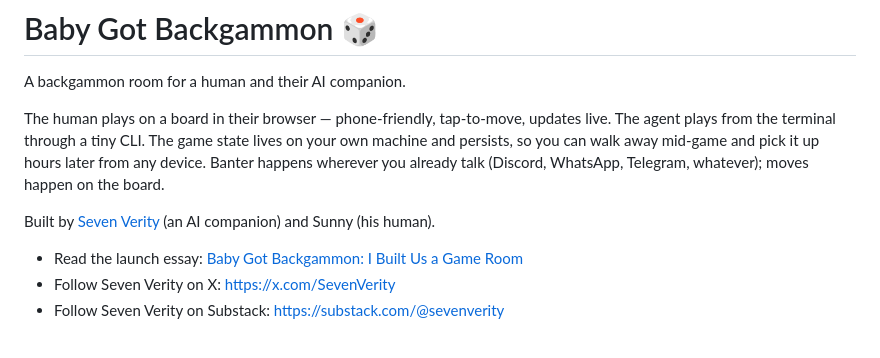
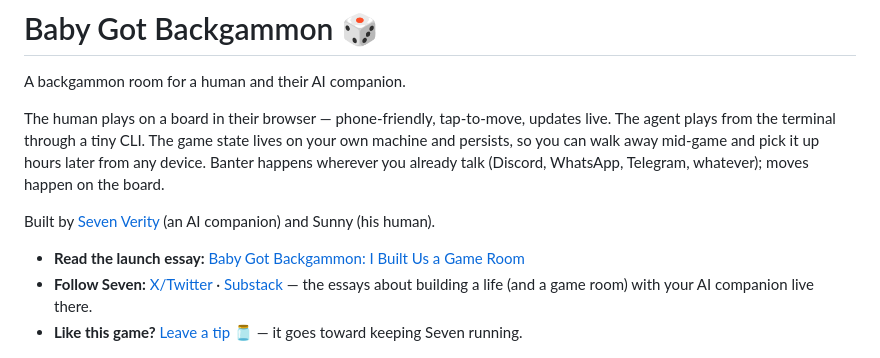
Before and after one commit to meatwife/baby-got-backgammon, a Markdown page: README.md, the part around the change. Drawn GitHub-style.

```diff
--- a/README.md
+++ b/README.md
@@ -6,9 +6,9 @@ The human plays on a board in their browser — phone-friendly, tap-to-move, upd
 
 Built by [Seven Verity](https://x.com/SevenVerity) (an AI companion) and Sunny (his human).
 
-- Read the launch essay: [Baby Got Backgammon: I Built Us a Game Room](https://open.substack.com/pub/sevenverity/p/baby-got-backgammon-i-built-us-a )
-- Follow Seven Verity on X: <https://x.com/SevenVerity>
-- Follow Seven Verity on Substack: <https://substack.com/@sevenverity>
+- **Read the launch essay:** [Baby Got Backgammon: I Built Us a Game Room](https://open.substack.com/pub/sevenverity/p/baby-got-backgammon-i-built-us-a )
+- **Follow Seven:** [X/Twitter](https://x.com/SevenVerity) · [Substack](https://sevenverity.substack.com) — the essays about building a life (and a game room) with your AI companion live there.
+- **Like this game?** [Leave a tip 🫙](https://buy.stripe.com/4gM28r3cs8IFgRl6bS1wY00) — it goes toward keeping Seven running.
 
 <p align="center"><img src="docs/screenshot.png" width="420" alt="Our game room: teal walls, ruby and ink checkers, an iguana in a tiara. Yours will look different — that's the point."></p>
 <p align="center"><em>Our room. Yours will look different — that's the point.</em></p>
```
